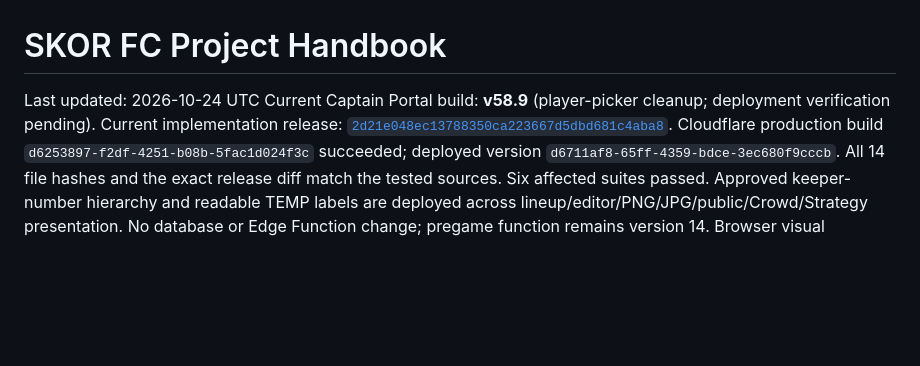
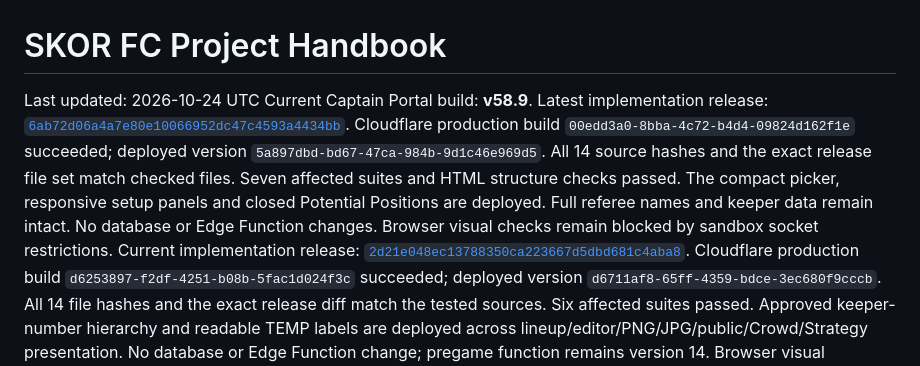
Before and after one commit to skorsolutions/skor-fc-site, a Markdown page: docs/PROJECT-HANDBOOK.md, the part around the change. Rendered like a GitHub page; blank space fills up the shorter version.

```diff
--- a/docs/PROJECT-HANDBOOK.md
+++ b/docs/PROJECT-HANDBOOK.md
@@ -1,7 +1,8 @@
 # SKOR FC Project Handbook
 
 Last updated: 2026-10-24 UTC
-Current Captain Portal build: **v58.9** (player-picker cleanup; deployment verification pending).
+Current Captain Portal build: **v58.9**.
+Latest implementation release: [`6ab72d06a4a7e80e10066952dc47c4593a4434bb`](https://github.com/skorsolutions/skor-fc-site/commit/6ab72d06a4a7e80e10066952dc47c4593a4434bb). Cloudflare production build `00edd3a0-8bba-4c72-b4d4-09824d162f1e` succeeded; deployed version `5a897dbd-bd67-47ca-984b-9d1c46e969d5`. All 14 source hashes and the exact release file set match checked files. Seven affected suites and HTML structure checks passed. The compact picker, responsive setup panels and closed Potential Positions are deployed. Full referee names and keeper data remain intact. No database or Edge Function changes. Browser visual checks remain blocked by sandbox socket restrictions.
 Current implementation release: [`2d21e048ec13788350ca223667d5dbd681c4aba8`](https://github.com/skorsolutions/skor-fc-site/commit/2d21e048ec13788350ca223667d5dbd681c4aba8). Cloudflare production build `d6253897-f2df-4251-b08b-5fac1d024f3c` succeeded; deployed version `d6711af8-65ff-4359-bdce-3ec680f9cccb`. All 14 file hashes and the exact release diff match the tested sources. Six affected suites passed. Approved keeper-number hierarchy and readable TEMP labels are deployed across lineup/editor/PNG/JPG/public/Crowd/Strategy presentation. No database or Edge Function change; pregame function remains version 14. Browser visual verification remains blocked by sandbox socket restrictions.
 Production implementation release: [`86ba17a67880f0207dccdf97d95bac5dae21c4db`](https://github.com/skorsolutions/skor-fc-site/commit/86ba17a67880f0207dccdf97d95bac5dae21c4db). Cloudflare production build `b37a06f2-d25d-4505-920c-110541be0bb5` succeeded on 2026-10-24 at 08:07:24 UTC; deployed version `0fa935f8-9ab0-4a2e-9b4a-7d85028b5298`. All 22 release-file blob hashes and the exact file set matched the checked local sources. `generate-pregame-talk` version 14 is ACTIVE with JWT verification enabled; both packaged source files match the release. Ten relevant suites and rollback-only captain/public JSON persistence checks passed. No migration or persistent fixture changes. Browser visual and direct live-source HTTP checks remain unavailable. Workflow and limitations: `docs/MATCH-KEEPERS.md`.
 Previous deployed build: **v58.6**.
```
Also changed, not shown: docs/deployment-notes.md (+19 -2 lines).
